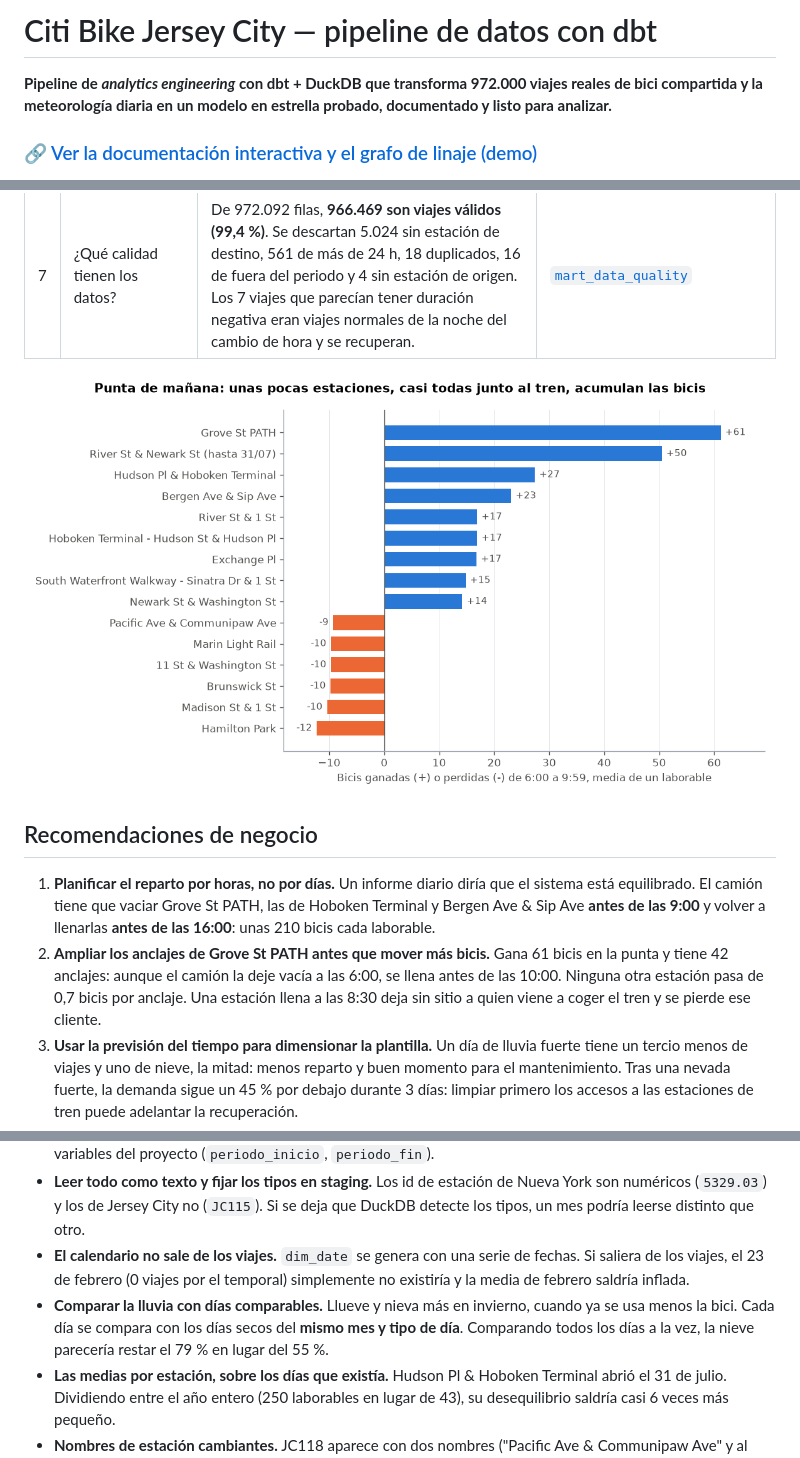
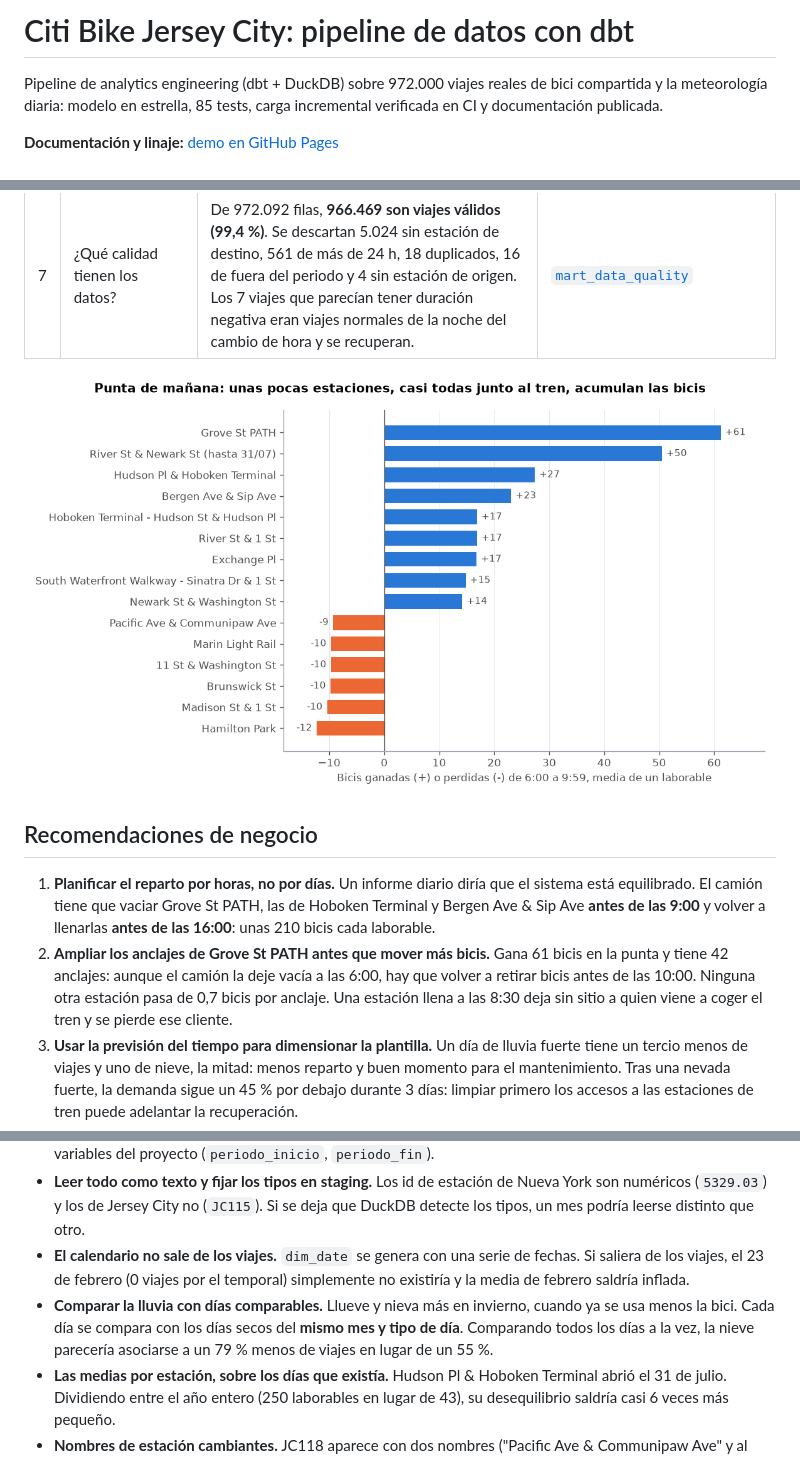
Before and after one commit to alvarodc093-pixel/CitiBike-dbt-Analytics, a Markdown page: README.md, 3 parts joined by grey strips. Drawn GitHub-style; pictures changed too: docs/img/estaciones_punta.png.

```diff
--- a/README.md
+++ b/README.md
@@ -1,6 +1,6 @@
-# Citi Bike Jersey City — pipeline de datos con dbt
+# Citi Bike Jersey City: pipeline de datos con dbt
 
-**Pipeline de *analytics engineering* con dbt + DuckDB que transforma 972.000 viajes reales de bici compartida y la meteorología diaria en un modelo en estrella probado, documentado y listo para analizar.**
+Pipeline de analytics engineering (dbt + DuckDB) sobre 972.000 viajes reales de bici compartida y la meteorología diaria: modelo en estrella, 85 tests, carga incremental verificada en CI y documentación publicada.
 
-### 🔗 [Ver la documentación interactiva y el grafo de linaje (demo)](https://alvarodc093-pixel.github.io/CitiBike-dbt-Analytics/)
+**Documentación y linaje:** [demo en GitHub Pages](https://alvarodc093-pixel.github.io/CitiBike-dbt-Analytics/)
 
@@ -32,7 +32,7 @@
 ## Recomendaciones de negocio
 
 1. **Planificar el reparto por horas, no por días.** Un informe diario diría que el sistema está equilibrado. El camión tiene que vaciar Grove St PATH, las de Hoboken Terminal y Bergen Ave & Sip Ave **antes de las 9:00** y volver a llenarlas **antes de las 16:00**: unas 210 bicis cada laborable.
-2. **Ampliar los anclajes de Grove St PATH antes que mover más bicis.** Gana 61 bicis en la punta y tiene 42 anclajes: aunque el camión la deje vacía a las 6:00, se llena antes de las 10:00. Ninguna otra estación pasa de 0,7 bicis por anclaje. Una estación llena a las 8:30 deja sin sitio a quien viene a coger el tren y se pierde ese cliente.
+2. **Ampliar los anclajes de Grove St PATH antes que mover más bicis.** Gana 61 bicis en la punta y tiene 42 anclajes: aunque el camión la deje vacía a las 6:00, hay que volver a retirar bicis antes de las 10:00. Ninguna otra estación pasa de 0,7 bicis por anclaje. Una estación llena a las 8:30 deja sin sitio a quien viene a coger el tren y se pierde ese cliente.
 3. **Usar la previsión del tiempo para dimensionar la plantilla.** Un día de lluvia fuerte tiene un tercio menos de viajes y uno de nieve, la mitad: menos reparto y buen momento para el mantenimiento. Tras una nevada fuerte, la demanda sigue un 45 % por debajo durante 3 días: limpiar primero los accesos a las estaciones de tren puede adelantar la recuperación.
 4. **Convertir a los ocasionales del fin de semana en abonados.** Hacen viajes más largos, sobre todo en eléctrica, y el fin de semana pasan del 20 % al 32 % de los viajes. Una oferta de primer mes de abono tras su segundo viaje de fin de semana es el embudo natural.
 
@@ -107,7 +107,7 @@ flowchart LR
 - **Filtrar por fecha, no por fichero.** El fichero de octubre trae 16 viajes de septiembre. El periodo se define con variables del proyecto (`periodo_inicio`, `periodo_fin`).
 - **Leer todo como texto y fijar los tipos en staging.** Los id de estación de Nueva York son numéricos (`5329.03`) y los de Jersey City no (`JC115`). Si se deja que DuckDB detecte los tipos, un mes podría leerse distinto que otro.
 - **El calendario no sale de los viajes.** `dim_date` se genera con una serie de fechas. Si saliera de los viajes, el 23 de febrero (0 viajes por el temporal) simplemente no existiría y la media de febrero saldría inflada.
-- **Comparar la lluvia con días comparables.** Llueve y nieva más en invierno, cuando ya se usa menos la bici. Cada día se compara con los días secos del **mismo mes y tipo de día**. Comparando todos los días a la vez, la nieve parecería restar el 79 % en lugar del 55 %.
+- **Comparar la lluvia con días comparables.** Llueve y nieva más en invierno, cuando ya se usa menos la bici. Cada día se compara con los días secos del **mismo mes y tipo de día**. Comparando todos los días a la vez, la nieve parecería asociarse a un 79 % menos de viajes en lugar de un 55 %.
 - **Las medias por estación, sobre los días que existía.** Hudson Pl & Hoboken Terminal abrió el 31 de julio. Dividiendo entre el año entero (250 laborables en lugar de 43), su desequilibrio saldría casi 6 veces más pequeño.
 - **Nombres de estación cambiantes.** JC118 aparece con dos nombres ("Pacific Ave & Communipaw Ave" y al revés). `dim_stations` usa el más reciente y guarda cuántos ha tenido.
 - **El cambio de hora.** Citi Bike publica la hora local sin zona horaria. Al restar tal cual, 7 viajes de la noche del 2 de noviembre salían con duración negativa (de 01:57 a 01:03, porque esa noche la 1:00 se repite) y los de la noche del adelanto de marzo salían con 1 h de más. La macro [`duration_seconds`](macros/duration_seconds.sql) resta en UTC y corrige la hora repetida.
```
Also changed, not shown: other parts of README.md (+6 -5 lines), docs/img/demanda_diaria.png, 5 other files.
